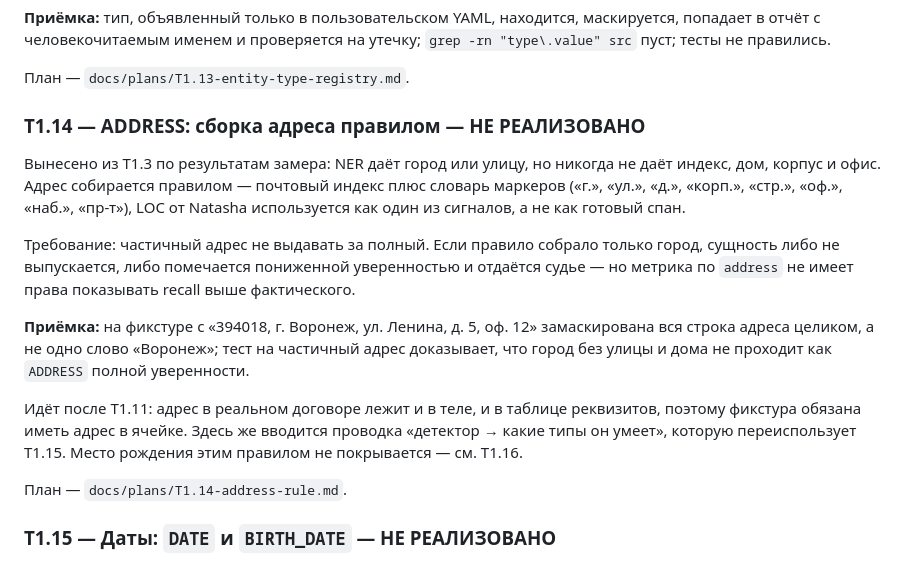
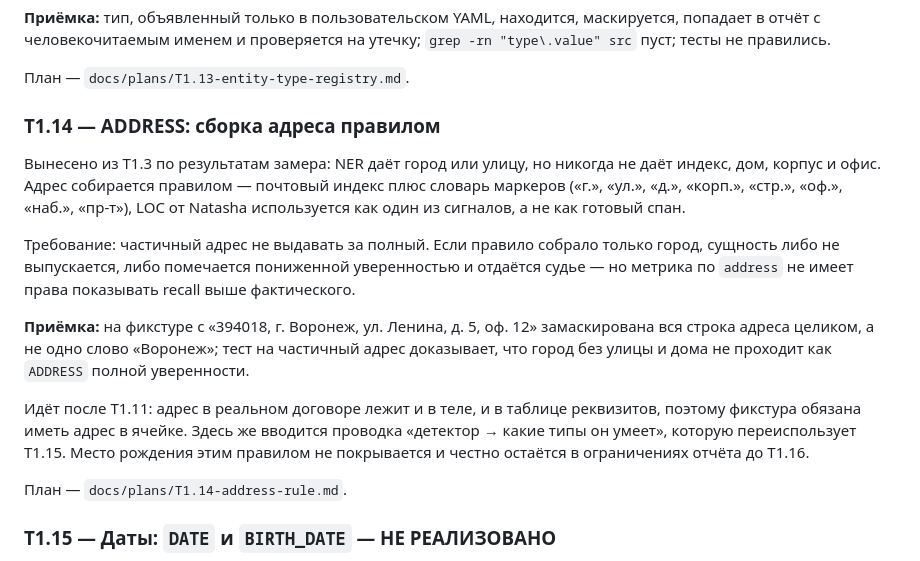
Before and after one commit to 42team-ru/docveil, a Markdown page: TASKS.md, the part around the change. Drawn GitHub-style.

```diff
--- a/TASKS.md
+++ b/TASKS.md
@@ -212,7 +212,7 @@ T1.3 — `_resolve_overlaps`, T1.13 — `_validate`.
 
 План — `docs/plans/T1.13-entity-type-registry.md`.
 
-### T1.14 — ADDRESS: сборка адреса правилом — НЕ РЕАЛИЗОВАНО
+### T1.14 — ADDRESS: сборка адреса правилом
 Вынесено из T1.3 по результатам замера: NER даёт город или улицу, но никогда
 не даёт индекс, дом, корпус и офис. Адрес собирается правилом — почтовый
 индекс плюс словарь маркеров («г.», «ул.», «д.», «корп.», «стр.», «оф.»,
@@ -232,7 +232,8 @@ T1.3 — `_resolve_overlaps`, T1.13 — `_validate`.
 Идёт после T1.11: адрес в реальном договоре лежит и в теле, и в таблице
 реквизитов, поэтому фикстура обязана иметь адрес в ячейке. Здесь же вводится
 проводка «детектор → какие типы он умеет», которую переиспользует T1.15.
-Место рождения этим правилом не покрывается — см. T1.16.
+Место рождения этим правилом не покрывается и честно остаётся в ограничениях
+отчёта до T1.16.
 
 План — `docs/plans/T1.14-address-rule.md`.
 
```
Also changed, not shown: ARCHITECTURE.md (+10 -6 lines), docs/plans/T1.14-address-rule.md (+3 -0 lines).
